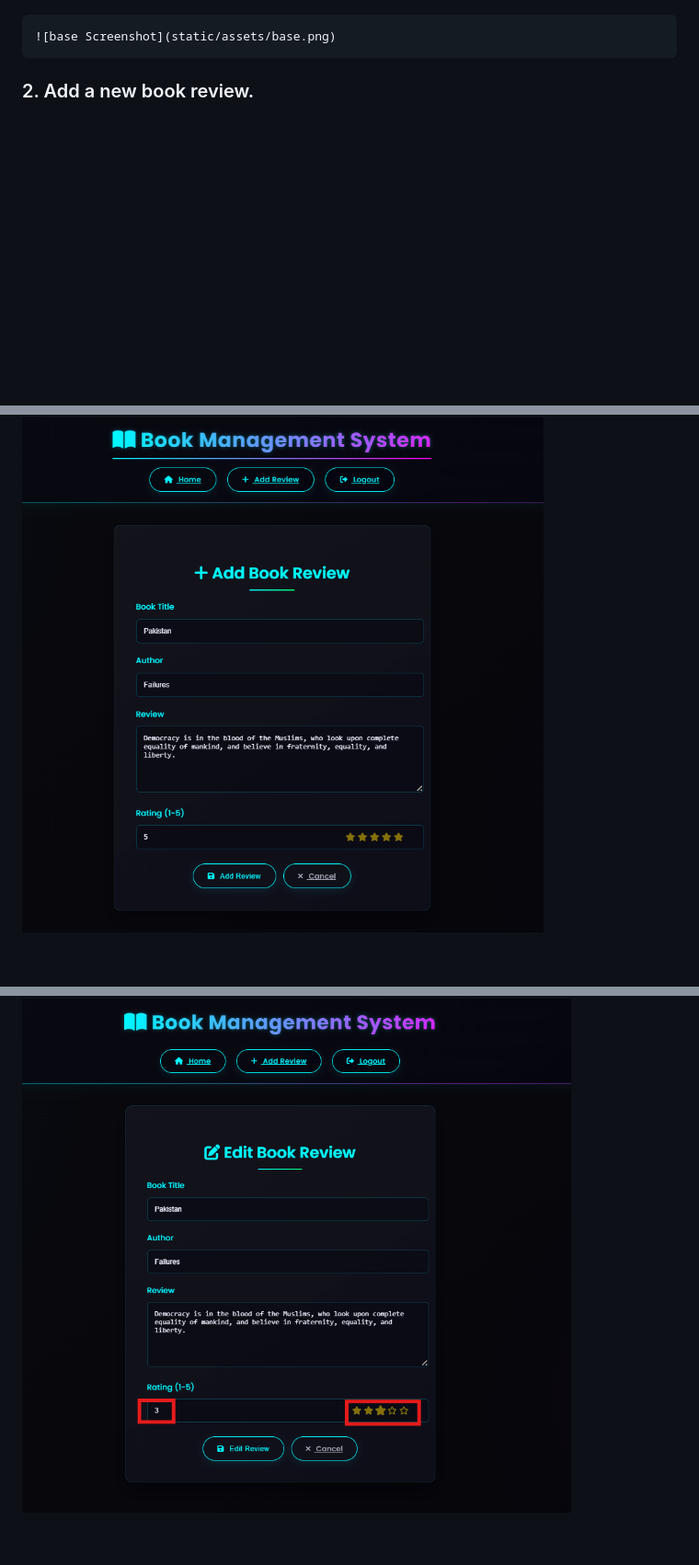
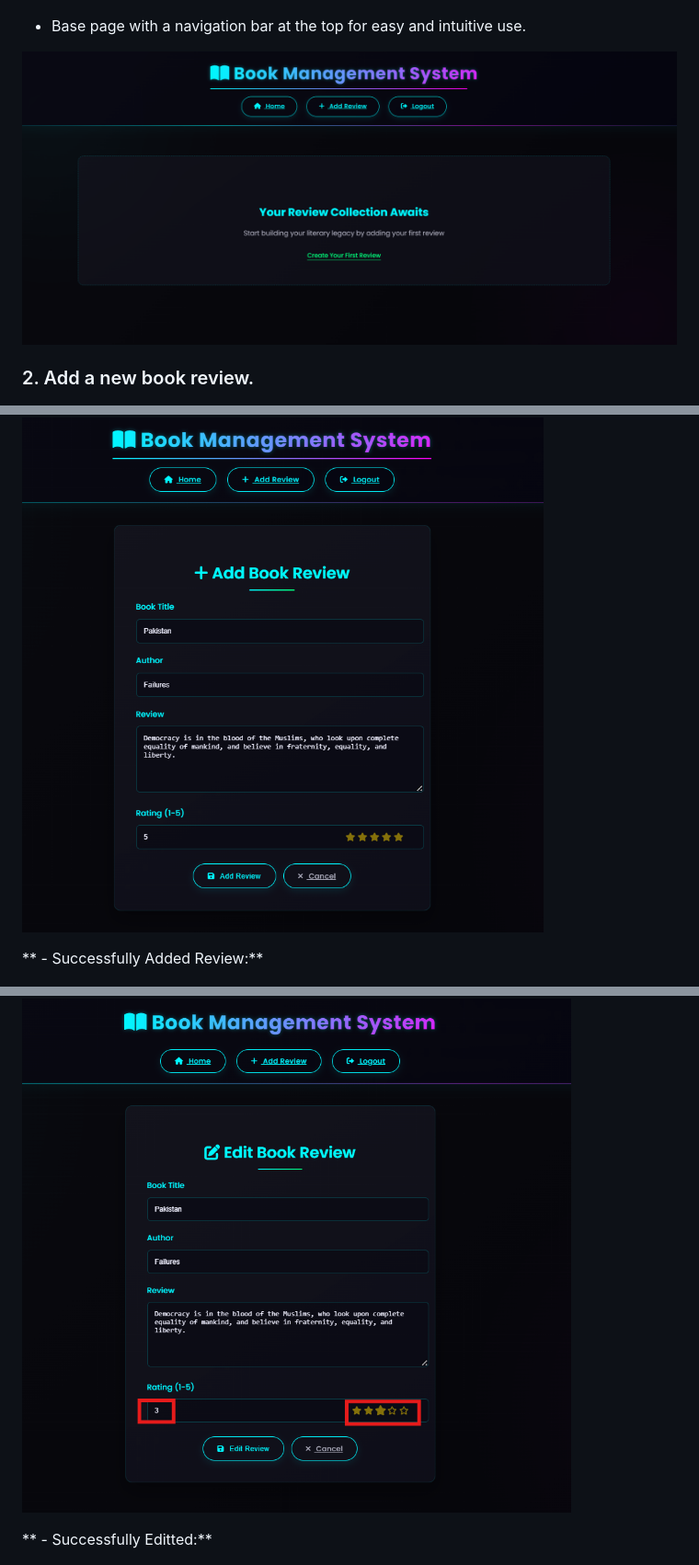
Before and after one commit to Basim-Mehdi/SSDD-Lab, a Markdown page: README.md, 3 parts joined by grey strips. Shown: that part at 92% size. Drawn GitHub-style; blank space fills up the shorter version.

Commit message:
Updated commit: Book Review Management System

```diff
--- a/README.md
+++ b/README.md
@@ -94,11 +94,16 @@ Ensure `app.secret_key` is securely set inside `app.py` or via environment varia
 
    ![Login Screenshot](static/assets/login.png)
 
-    ![base Screenshot](static/assets/base.png)
+   - Base page with a navigation bar at the top for easy and intuitive use.
+
+   ![base Screenshot](static/assets/base.png)
+
 
 ### 2. Add a new book review.
 
    ![Add Review](static/assets/add_book.png)
+
+   ** - Successfully Added Review:**
 
    ![Added Review](static/assets/review_added.png)
 
@@ -106,6 +111,8 @@ Ensure `app.secret_key` is securely set inside `app.py` or via environment varia
 
    ![Edit Review](static/assets/edit.png)
 
+   ** - Successfully Editted:**
+
    ![Edit Successfully](static/assets/edit_successfully.png)
 
 ### 4. Delete the review.
```
Also changed, not shown: other parts of README.md (+4 -2 lines).
